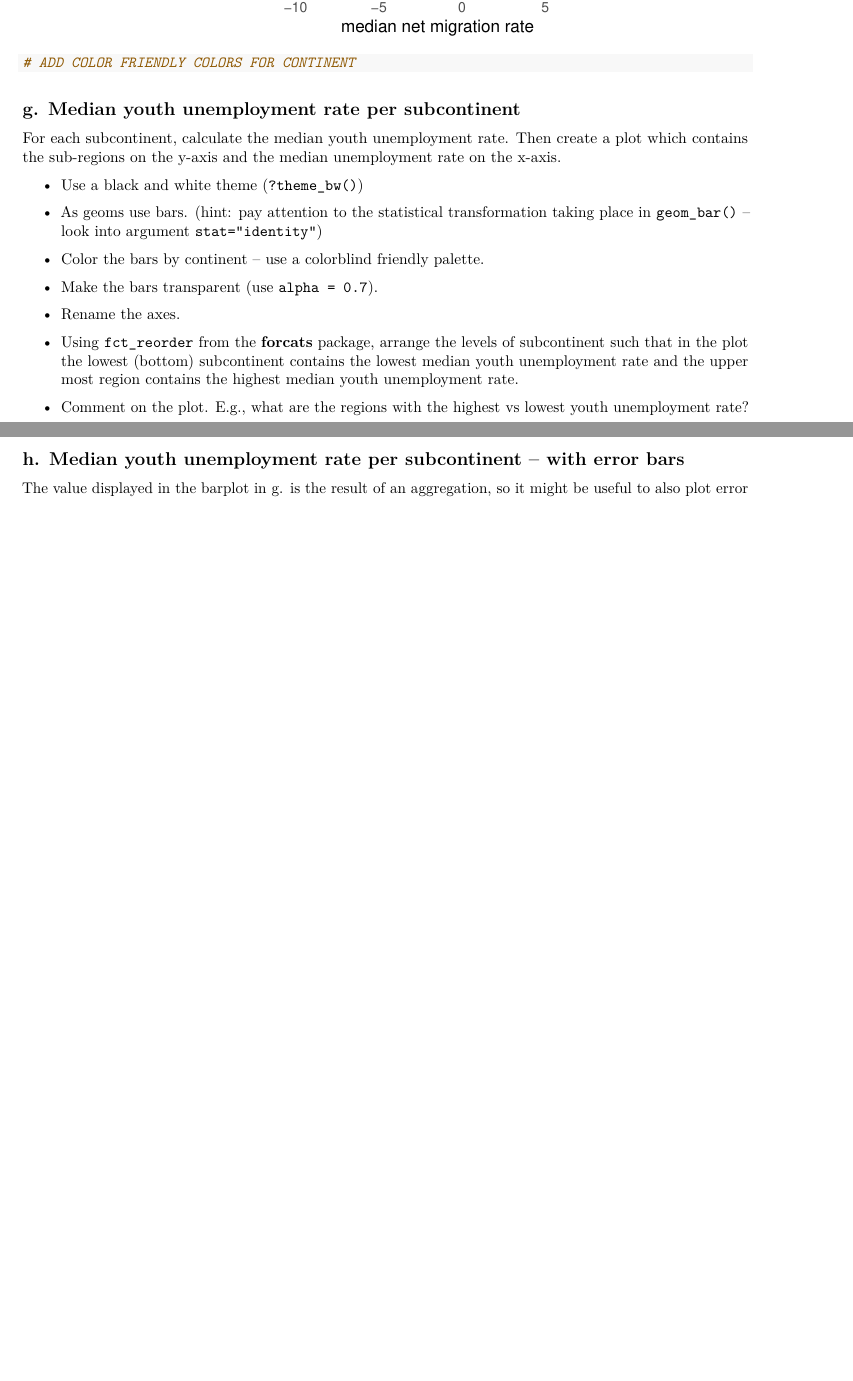
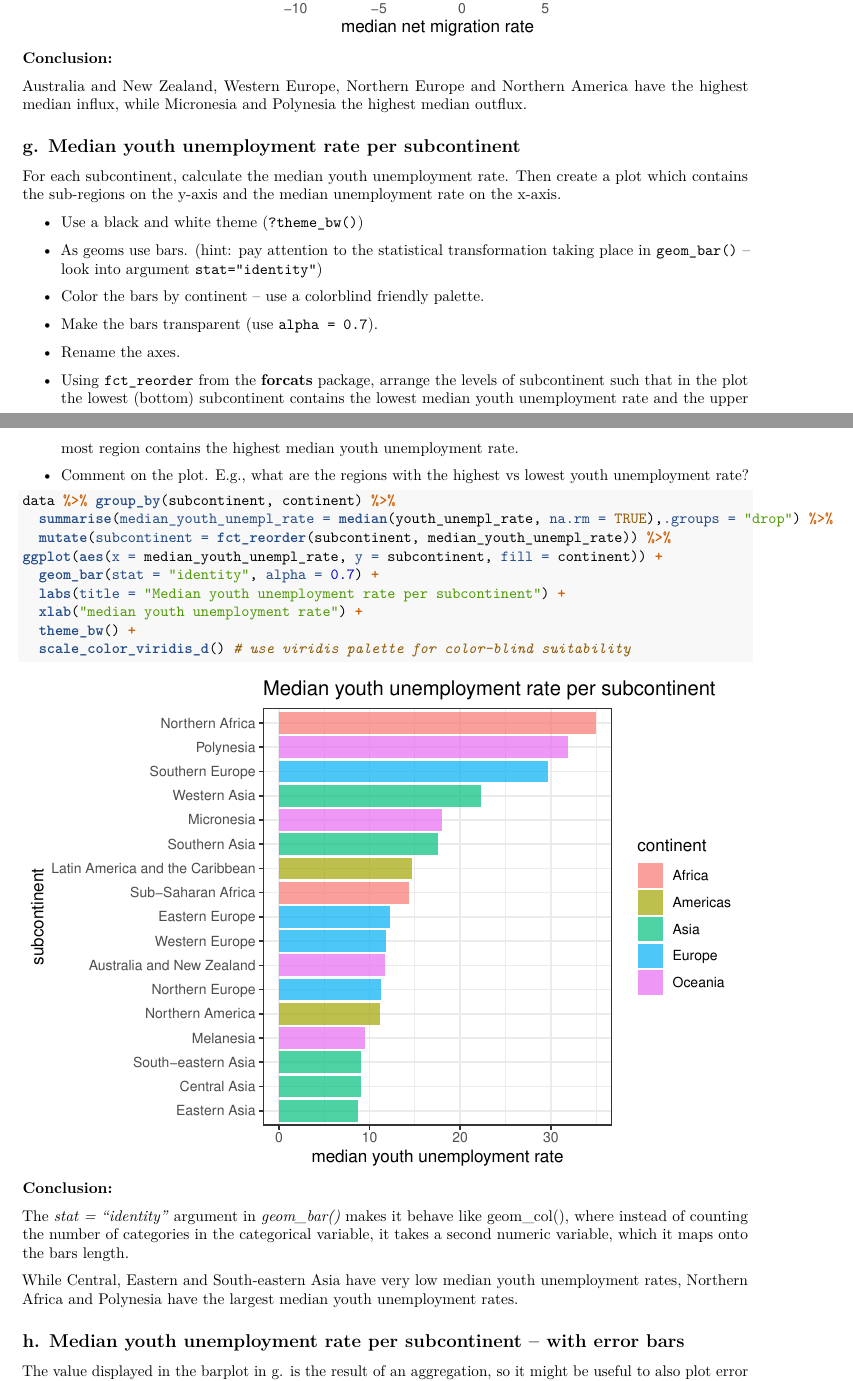
Before and after one commit to nikolaiasche/StatisticalComputing_2026S_Group67, an R Markdown document (assignment3/Assignment3_StatComp_Group67.Rmd): two parts of pages 11 and 12 of 13 before the commit and two parts of pages 11 and 12 of 14 after it, joined at a grey line, cut so that both start at the same text, the shorter picture padded with empty space. Rendered offline with R 4.5, knitr and Pandoc, then LaTeX, with nearby package versions.

Commit message:
f Farben hinzugefügt, g fertig

````diff
--- a/assignment3/Assignment3_StatComp_Group67.Rmd
+++ b/assignment3/Assignment3_StatComp_Group67.Rmd
@@ -362,6 +363,8 @@ ggplot(aes(x = median_net_migr_rate, y = subcontinent, color = continent)) +
 
-# ADD COLOR FRIENDLY COLORS FOR CONTINENT
 ```
+**Conclusion:**
+
+Australia and New Zealand, Western Europe, Northern Europe and Northern America have the highest median influx, while Micronesia and Polynesia the highest median outflux.
 
 ## g. Median youth unemployment rate per subcontinent
 
@@ -388,6 +391,24 @@ median unemployment rate on the x-axis.
 
 - Comment on the plot. E.g., what are the regions with the highest vs
   lowest youth unemployment rate?
+
+```{r}
+data %>% group_by(subcontinent, continent) %>%
+  summarise(median_youth_unempl_rate = median(youth_unempl_rate, na.rm = TRUE),.groups = "drop") %>%
+  mutate(subcontinent = fct_reorder(subcontinent, median_youth_unempl_rate)) %>%
+ggplot(aes(x = median_youth_unempl_rate, y = subcontinent, fill = continent)) +
+  geom_bar(stat = "identity", alpha = 0.7) +
+  labs(title = "Median youth unemployment rate per subcontinent") +
+  xlab("median youth unemployment rate") +
+  theme_bw() +
+  scale_color_viridis_d() # use viridis palette for color-blind suitability
+
+```
+**Conclusion:**
+
+The *stat = "identity"* argument in *geom_bar()* makes it behave like geom_col(), where instead of counting the number of categories in the categorical variable, it takes a second numeric variable, which it maps onto the bars length.
+
+While Central, Eastern and South-eastern Asia have very low median youth unemployment rates, Northern Africa and Polynesia have the largest median youth unemployment rates.
 
 ## h. Median youth unemployment rate per subcontinent -- with error bars
 
````
Also changed, not shown: assignment3/Assignment3_StatComp_Group67.Rmd (5 more changed lines).
